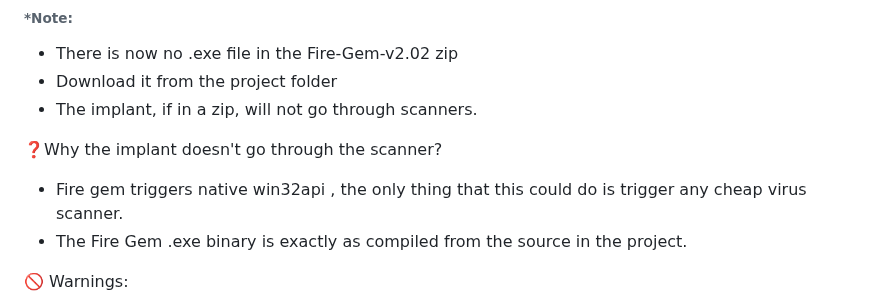
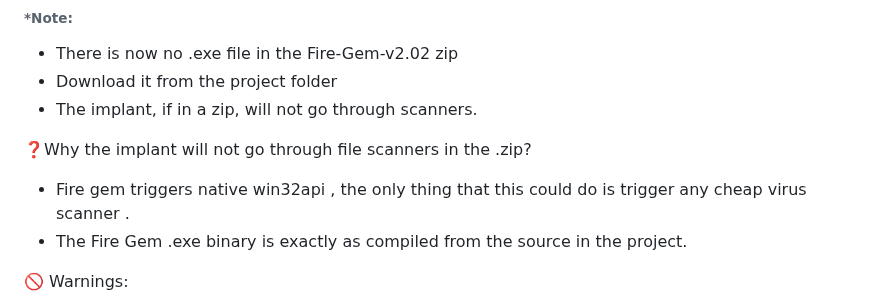
Before and after one commit to mercwar/Fire-Gem, a Markdown page: README.md, the part around the change. Rendered like a GitHub page.

Commit message:
Clarify reasons for implant not passing file scanners
Updated wording for clarity regarding file scanners and the implant.

```diff
--- a/README.md
+++ b/README.md
@@ -24,10 +24,11 @@
 - Download it from the project folder
 - The implant, if in a zip, will not go through scanners.
 
-❓Why the implant doesn't go through the scanner?
+❓Why the implant will not go through file scanners in the .zip?
 
-- Fire gem triggers native win32api , the only thing that this could do is trigger any cheap virus scanner.
+- Fire gem triggers native win32api , the only thing that this could do is trigger any cheap virus scanner .
 - The Fire Gem .exe binary is exactly as compiled from the source in the project.
+
 
 🚫 Warnings:
 
```
